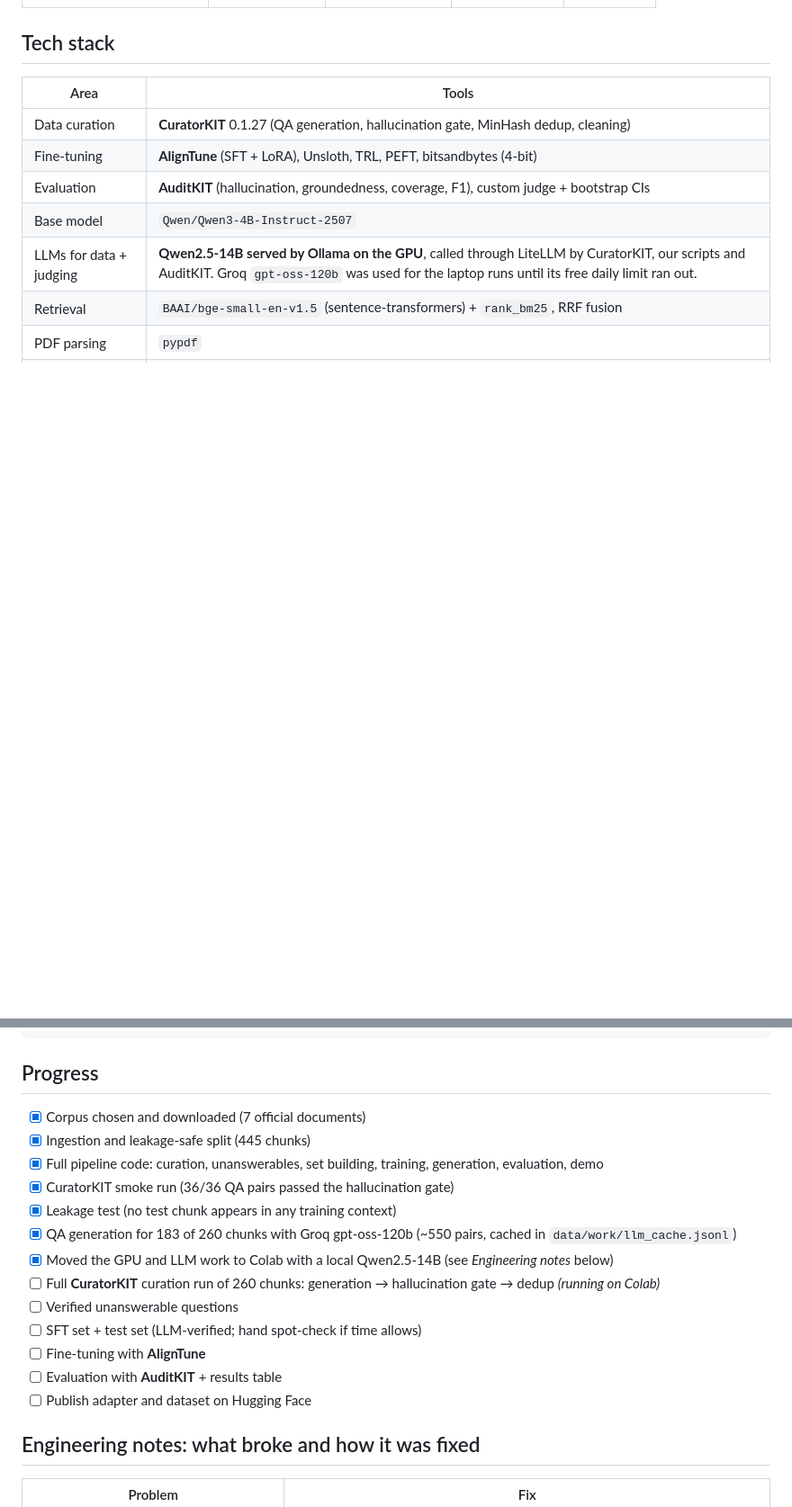
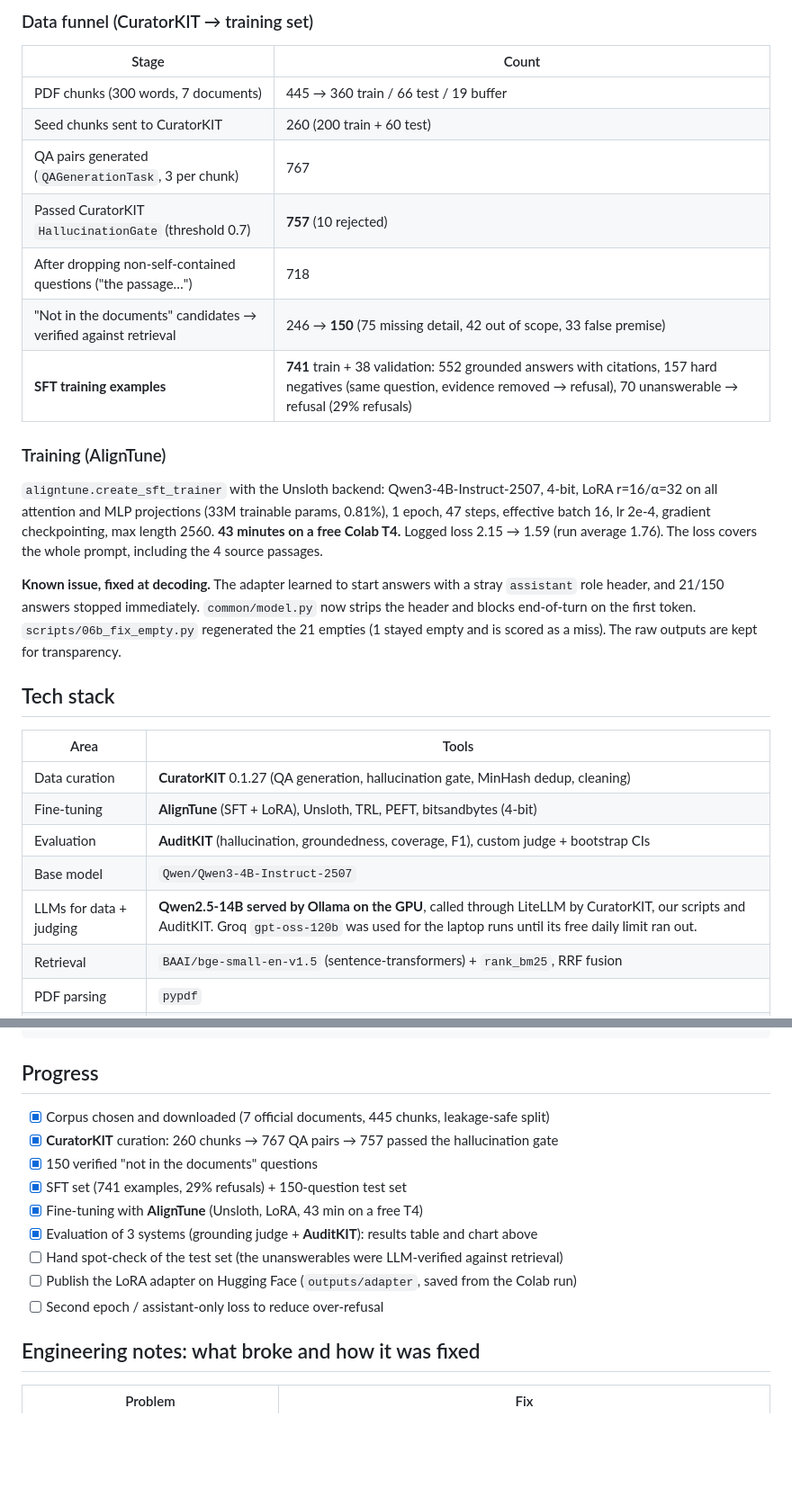
Before and after one commit to snehapal0905/grounded-carbon-llm, a Markdown page: README.md, 2 parts joined by grey strips. Shown at 90% size. GitHub-like rendering; blank space fills up the shorter version.

````diff
--- a/README.md
+++ b/README.md
@@ -227,3 +255,24 @@ Test set: hand-checked, about half answerable and half not in the documents, bui
+### Data funnel (CuratorKIT → training set)
+| Stage | Count |
+|---|---|
+| PDF chunks (300 words, 7 documents) | 445 → 360 train / 66 test / 19 buffer |
+| Seed chunks sent to CuratorKIT | 260 (200 train + 60 test) |
+| QA pairs generated (`QAGenerationTask`, 3 per chunk) | 767 |
+| Passed CuratorKIT `HallucinationGate` (threshold 0.7) | **757** (10 rejected) |
+| After dropping non-self-contained questions ("the passage…") | 718 |
+| "Not in the documents" candidates → verified against retrieval | 246 → **150** (75 missing detail, 42 out of scope, 33 false premise) |
+| **SFT training examples** | **741** train + 38 validation: 552 grounded answers with citations, 157 hard negatives (same question, evidence removed → refusal), 70 unanswerable → refusal (29% refusals) |
+
+### Training (AlignTune)
+`aligntune.create_sft_trainer` with the Unsloth backend: Qwen3-4B-Instruct-2507, 4-bit, LoRA r=16/α=32 on all
+attention and MLP projections (33M trainable params, 0.81%), 1 epoch, 47 steps, effective batch 16, lr 2e-4,
+gradient checkpointing, max length 2560. **43 minutes on a free Colab T4.** Logged loss 2.15 → 1.59 (run average 1.76).
+The loss covers the whole prompt, including the 4 source passages.
+
+**Known issue, fixed at decoding.** The adapter learned to start answers with a stray `assistant` role header, and
+21/150 answers stopped immediately. `common/model.py` now strips the header and blocks end-of-turn on the first
+token. `scripts/06b_fix_empty.py` regenerated the 21 empties (1 stayed empty and is scored as a miss). The raw
+outputs are kept for transparency.
 
 ## Tech stack
 | Area | Tools |
@@ -290,19 +339,15 @@ python app.py        # prints a public gradio.live link
 ```
 
 ## Progress
-- [x] Corpus chosen and downloaded (7 official documents)
-- [x] Ingestion and leakage-safe split (445 chunks)
-- [x] Full pipeline code: curation, unanswerables, set building, training, generation, evaluation, demo
-- [x] CuratorKIT smoke run (36/36 QA pairs passed the hallucination gate)
-- [x] Leakage test (no test chunk appears in any training context)
-- [x] QA generation for 183 of 260 chunks with Groq gpt-oss-120b (~550 pairs, cached in `data/work/llm_cache.jsonl`)
-- [x] Moved the GPU and LLM work to Colab with a local Qwen2.5-14B (see *Engineering notes* below)
-- [ ] Full **CuratorKIT** curation run of 260 chunks: generation → hallucination gate → dedup *(running on Colab)*
-- [ ] Verified unanswerable questions
-- [ ] SFT set + test set (LLM-verified; hand spot-check if time allows)
-- [ ] Fine-tuning with **AlignTune**
-- [ ] Evaluation with **AuditKIT** + results table
-- [ ] Publish adapter and dataset on Hugging Face
+- [x] Corpus chosen and downloaded (7 official documents, 445 chunks, leakage-safe split)
+- [x] **CuratorKIT** curation: 260 chunks → 767 QA pairs → 757 passed the hallucination gate
+- [x] 150 verified "not in the documents" questions
+- [x] SFT set (741 examples, 29% refusals) + 150-question test set
+- [x] Fine-tuning with **AlignTune** (Unsloth, LoRA, 43 min on a free T4)
+- [x] Evaluation of 3 systems (grounding judge + **AuditKIT**): results table and chart above
+- [ ] Hand spot-check of the test set (the unanswerables were LLM-verified against retrieval)
+- [ ] Publish the LoRA adapter on Hugging Face (`outputs/adapter`, saved from the Colab run)
+- [ ] Second epoch / assistant-only loss to reduce over-refusal
 
 ## Engineering notes: what broke and how it was fixed
 | Problem | Fix |
````
Also changed, not shown: other parts of README.md (+46 -13 lines), docs/results_chart.png (added), 1 other file.
